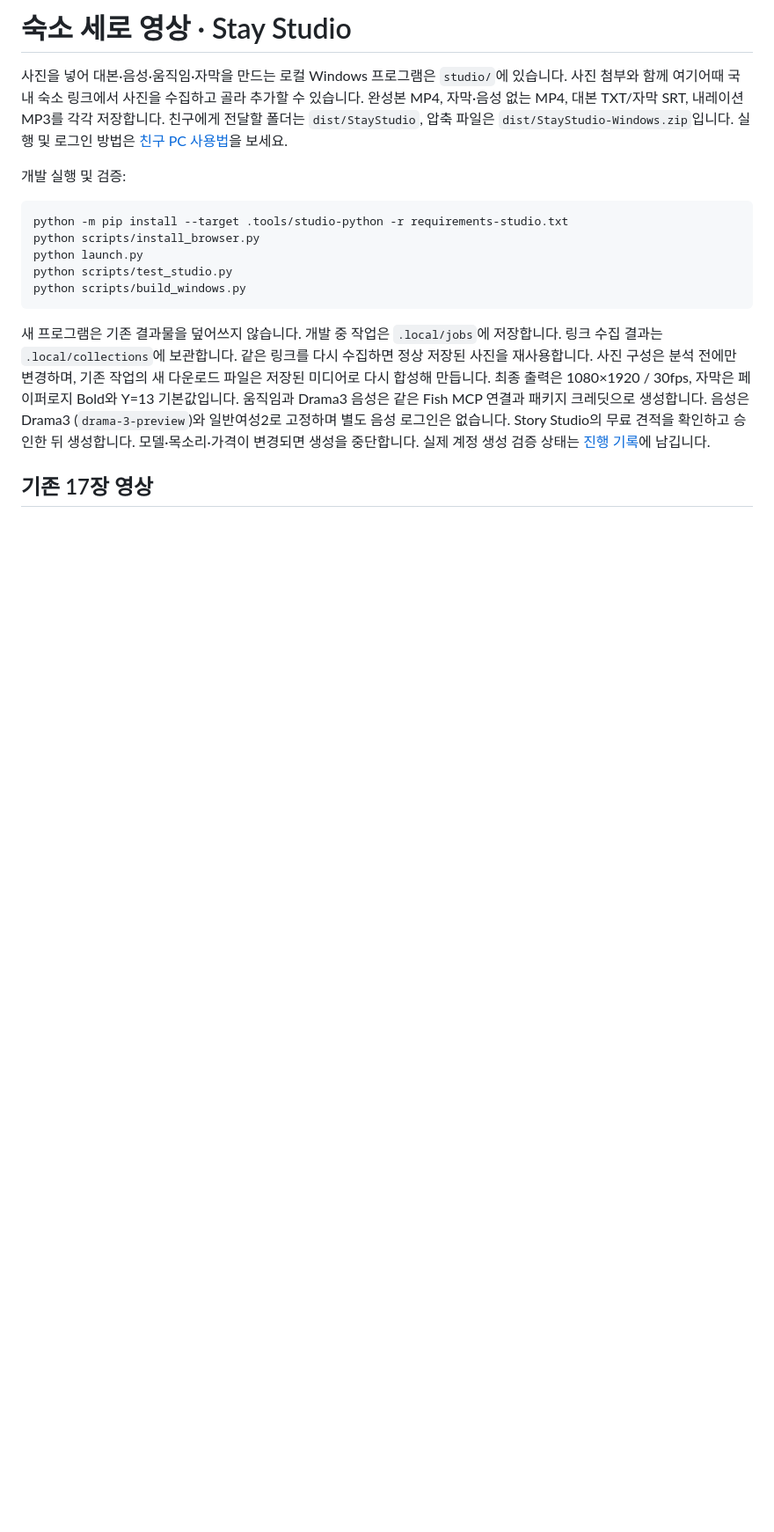
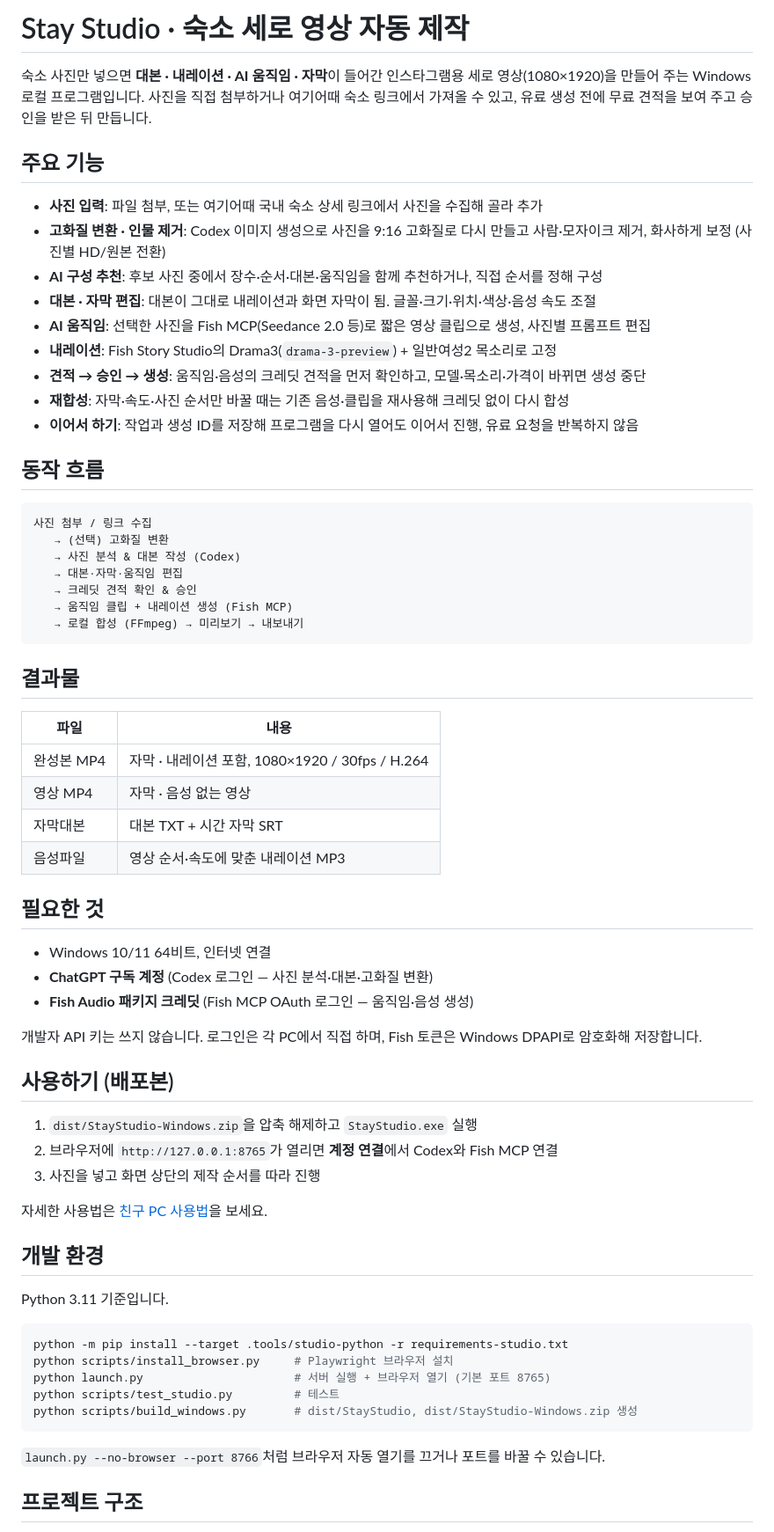
Before and after one commit to DataChuLee/Instagram_automation, a Markdown page: README.md, the part around one of its changes. Shown at 88% size. Rendered like a GitHub page; blank space fills up the shorter version.

Commit message:
docs: README에 프로젝트 소개와 구조 정리
Co-Authored-By: Claude Opus 5.5 <noreply@anthropic.com>

````diff
--- a/README.md
+++ b/README.md
@@ -1,30 +1,71 @@
-# 숙소 세로 영상 · Stay Studio
+# Stay Studio · 숙소 세로 영상 자동 제작
 
-사진을 넣어 대본·음성·움직임·자막을 만드는 로컬 Windows 프로그램은 `studio/`에 있습니다.
-사진 첨부와 함께 여기어때 국내 숙소 링크에서 사진을 수집하고 골라 추가할 수 있습니다.
-완성본 MP4, 자막·음성 없는 MP4, 대본 TXT/자막 SRT, 내레이션 MP3를 각각 저장합니다.
-친구에게 전달할 폴더는 `dist/StayStudio`, 압축 파일은 `dist/StayStudio-Windows.zip`입니다.
-실행 및 로그인 방법은 [친구 PC 사용법](docs/친구-PC-사용법.md)을 보세요.
+숙소 사진만 넣으면 **대본 · 내레이션 · AI 움직임 · 자막**이 들어간 인스타그램용 세로 영상(1080×1920)을
+만들어 주는 Windows 로컬 프로그램입니다. 사진을 직접 첨부하거나 여기어때 숙소 링크에서 가져올 수 있고,
+유료 생성 전에 무료 견적을 보여 주고 승인을 받은 뒤 만듭니다.
 
-개발 실행 및 검증:
+## 주요 기능
+
+- **사진 입력**: 파일 첨부, 또는 여기어때 국내 숙소 상세 링크에서 사진을 수집해 골라 추가
+- **고화질 변환 · 인물 제거**: Codex 이미지 생성으로 사진을 9:16 고화질로 다시 만들고 사람·모자이크 제거, 화사하게 보정 (사진별 HD/원본 전환)
+- **AI 구성 추천**: 후보 사진 중에서 장수·순서·대본·움직임을 함께 추천하거나, 직접 순서를 정해 구성
+- **대본 · 자막 편집**: 대본이 그대로 내레이션과 화면 자막이 됨. 글꼴·크기·위치·색상·음성 속도 조절
+- **AI 움직임**: 선택한 사진을 Fish MCP(Seedance 2.0 등)로 짧은 영상 클립으로 생성, 사진별 프롬프트 편집
+- **내레이션**: Fish Story Studio의 Drama3(`drama-3-preview`) + 일반여성2 목소리로 고정
+- **견적 → 승인 → 생성**: 움직임·음성의 크레딧 견적을 먼저 확인하고, 모델·목소리·가격이 바뀌면 생성 중단
+- **재합성**: 자막·속도·사진 순서만 바꿀 때는 기존 음성·클립을 재사용해 크레딧 없이 다시 합성
+- **이어서 하기**: 작업과 생성 ID를 저장해 프로그램을 다시 열어도 이어서 진행, 유료 요청을 반복하지 않음
+
+## 동작 흐름
+
+```
+사진 첨부 / 링크 수집
+   → (선택) 고화질 변환
+   → 사진 분석 & 대본 작성 (Codex)
+   → 대본·자막·움직임 편집
+   → 크레딧 견적 확인 & 승인
+   → 움직임 클립 + 내레이션 생성 (Fish MCP)
+   → 로컬 합성 (FFmpeg) → 미리보기 → 내보내기
+```
+
+## 결과물
+
+| 파일 | 내용 |
+| --- | --- |
+| 완성본 MP4 | 자막 · 내레이션 포함, 1080×1920 / 30fps / H.264 |
+| 영상 MP4 | 자막 · 음성 없는 영상 |
+| 자막대본 | 대본 TXT + 시간 자막 SRT |
+| 음성파일 | 영상 순서·속도에 맞춘 내레이션 MP3 |
+
+## 필요한 것
+
+- Windows 10/11 64비트, 인터넷 연결
+- **ChatGPT 구독 계정** (Codex 로그인 — 사진 분석·대본·고화질 변환)
+- **Fish Audio 패키지 크레딧** (Fish MCP OAuth 로그인 — 움직임·음성 생성)
+
+개발자 API 키는 쓰지 않습니다. 로그인은 각 PC에서 직접 하며, Fish 토큰은 Windows DPAPI로 암호화해 저장합니다.
+
+## 사용하기 (배포본)
+
+1. `dist/StayStudio-Windows.zip`을 압축 해제하고 `StayStudio.exe` 실행
+2. 브라우저에 `http://127.0.0.1:8765`가 열리면 **계정 연결**에서 Codex와 Fish MCP 연결
+3. 사진을 넣고 화면 상단의 제작 순서를 따라 진행
+
+자세한 사용법은 [친구 PC 사용법](docs/친구-PC-사용법.md)을 보세요.
+
+## 개발 환경
+
+Python 3.11 기준입니다.
 
 ```powershell
 python -m pip install --target .tools/studio-python -r requirements-studio.txt
-python scripts/install_browser.py
-python launch.py
-python scripts/test_studio.py
-python scripts/build_windows.py
+python scripts/install_browser.py     # Playwright 브라우저 설치
+python launch.py                      # 서버 실행 + 브라우저 열기 (기본 포트 8765)
+python scripts/test_studio.py         # 테스트
+python scripts/build_windows.py       # dist/StayStudio, dist/StayStudio-Windows.zip 생성
 ```
 
-새 프로그램은 기존 결과물을 덮어쓰지 않습니다. 개발 중 작업은 `.local/jobs`에 저장합니다.
-링크 수집 결과는 `.local/collections`에 보관합니다. 같은 링크를 다시 수집하면 정상 저장된 사진을 재사용합니다.
-사진 구성은 분석 전에만 변경하며, 기존 작업의 새 다운로드 파일은 저장된 미디어로 다시 합성해 만듭니다.
-최종 출력은 1080×1920 / 30fps, 자막은 페이퍼로지 Bold와 Y=13 기본값입니다.
-움직임과 Drama3 음성은 같은 Fish MCP 연결과 패키지 크레딧으로 생성합니다.
-음성은 Drama3 (`drama-3-preview`)와 일반여성2로 고정하며 별도 음성 로그인은 없습니다.
-Story Studio의 무료 견적을 확인하고 승인한 뒤 생성합니다. 모델·목소리·가격이
-변경되면 생성을 중단합니다. 실제 계정 생성 검증 상태는
-[진행 기록](docs/superpowers/plans/2026-10-08-local-video-studio-progress.md)에 남깁니다.
+`launch.py --no-browser --port 8766`처럼 브라우저 자동 열기를 끄거나 포트를 바꿀 수 있습니다.
 
-## 기존 17장 영상
+## 프로젝트 구조
 
````
Also changed, not shown: other parts of README.md (+42 -11 lines).
